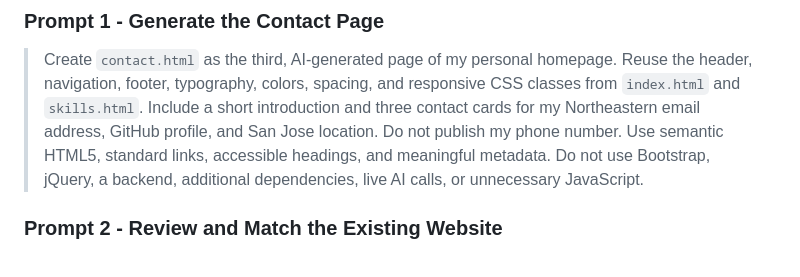
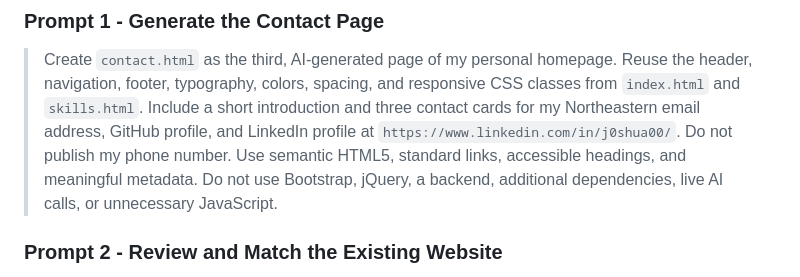
Before and after one commit to J0shuaL19/CS5610-Personal_Home_Page, a Markdown page: README.md, the part around the change. GitHub-like rendering.

Commit message:
updated readme, added links in contact, modified design

```diff
--- a/README.md
+++ b/README.md
@@ -86,10 +86,11 @@ following two prompts to create and review that page.
 > Create `contact.html` as the third, AI-generated page of my personal homepage. Reuse
 > the header, navigation, footer, typography, colors, spacing, and responsive CSS
 > classes from `index.html` and `skills.html`. Include a short introduction and three
-> contact cards for my Northeastern email address, GitHub profile, and San Jose
-> location. Do not publish my phone number. Use semantic HTML5, standard links,
-> accessible headings, and meaningful metadata. Do not use Bootstrap, jQuery, a backend,
-> additional dependencies, live AI calls, or unnecessary JavaScript.
+> contact cards for my Northeastern email address, GitHub profile, and LinkedIn profile
+> at `https://www.linkedin.com/in/j0shua00/`. Do not publish my phone number. Use
+> semantic HTML5, standard links, accessible headings, and meaningful metadata. Do not
+> use Bootstrap, jQuery, a backend, additional dependencies, live AI calls, or
+> unnecessary JavaScript.
 
 ### Prompt 2 - Review and Match the Existing Website
 
```
Also changed, not shown: DESIGN.md (+88 -83 lines), images/design-contact.jpg (added), images/design-home.jpg (added), images/design-skills.jpg (added), images/project-thumbnail.png (added), 1 other file.
